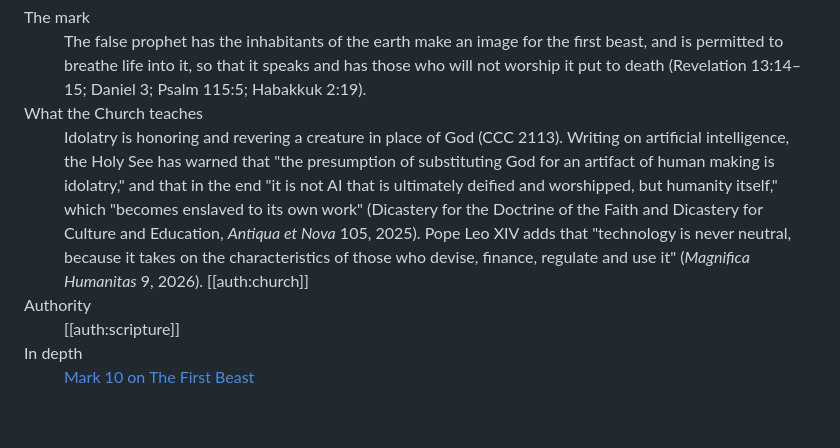
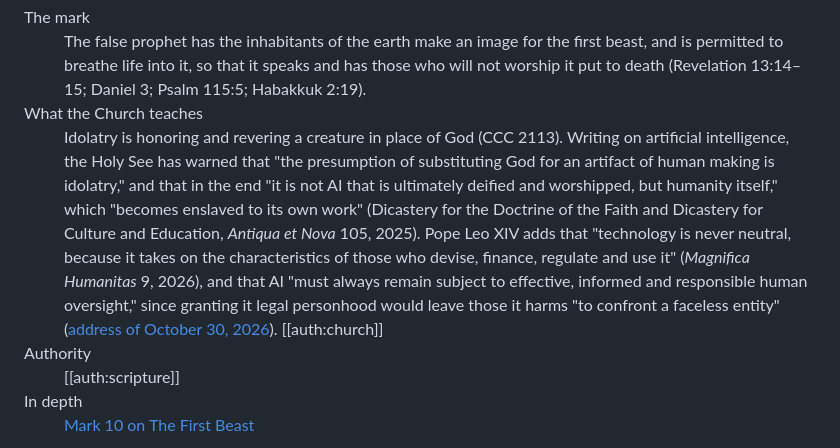
Before and after one commit to johndireen3-blip/apocalypse13, a Markdown page: src/an-image-that-speaks.md, the part around the change. GitHub-like rendering; blank space fills up the shorter version.

Commit message:
Mark 10: Pope Leo's Oct 30 AI address in the Church's teaching
Co-Authored-By: Claude Opus 5.5 <noreply@anthropic.com>
Claude-Session: https://claude.ai/code/session_01RUV5AvzH41ugHwbyErk5Hc

```diff
--- a/src/an-image-that-speaks.md
+++ b/src/an-image-that-speaks.md
@@ -3,7 +3,7 @@
 
 <dl class="facts">
 <dt>The mark</dt><dd>The false prophet has the inhabitants of the earth make an image for the first beast, and is permitted to breathe life into it, so that it speaks and has those who will not worship it put to death (Revelation 13:14–15; Daniel 3; Psalm 115:5; Habakkuk 2:19).</dd>
-<dt>What the Church teaches</dt><dd>Idolatry is honoring and revering a creature in place of God (CCC 2113). Writing on artificial intelligence, the Holy See has warned that "the presumption of substituting God for an artifact of human making is idolatry," and that in the end "it is not AI that is ultimately deified and worshipped, but humanity itself," which "becomes enslaved to its own work" (Dicastery for the Doctrine of the Faith and Dicastery for Culture and Education, <em>Antiqua et Nova</em> 105, 2025). Pope Leo XIV adds that "technology is never neutral, because it takes on the characteristics of those who devise, finance, regulate and use it" (<em>Magnifica Humanitas</em> 9, 2026). [[auth:church]]</dd>
+<dt>What the Church teaches</dt><dd>Idolatry is honoring and revering a creature in place of God (CCC 2113). Writing on artificial intelligence, the Holy See has warned that "the presumption of substituting God for an artifact of human making is idolatry," and that in the end "it is not AI that is ultimately deified and worshipped, but humanity itself," which "becomes enslaved to its own work" (Dicastery for the Doctrine of the Faith and Dicastery for Culture and Education, <em>Antiqua et Nova</em> 105, 2025). Pope Leo XIV adds that "technology is never neutral, because it takes on the characteristics of those who devise, finance, regulate and use it" (<em>Magnifica Humanitas</em> 9, 2026), and that AI "must always remain subject to effective, informed and responsible human oversight," since granting it legal personhood would leave those it harms "to confront a faceless entity" (<a href="https://www.vatican.va/content/leo-xiv/en/speeches/2026/october/documents/20261030-incontro-pav.html" target="_blank" rel="noopener">address of October 30, 2026</a>). [[auth:church]]</dd>
 <dt>Authority</dt><dd>[[auth:scripture]]</dd>
 <dt>In depth</dt><dd><a href="https://thefirstbeast.com/an-image-that-speaks">Mark 10 on The First Beast</a></dd>
 </dl>
```
